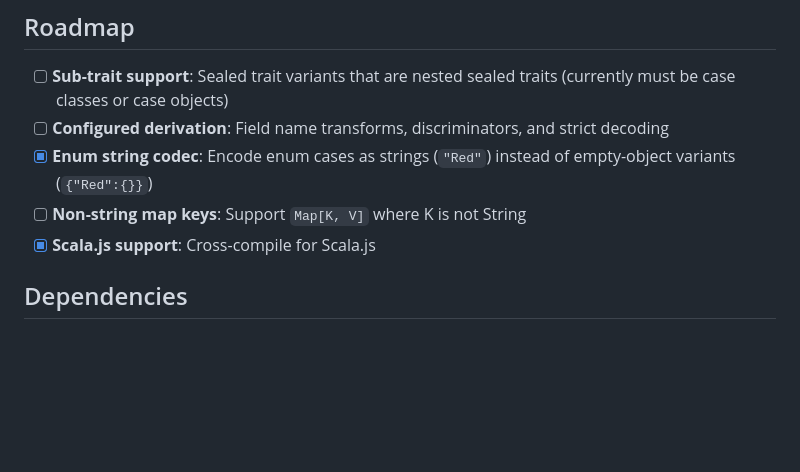
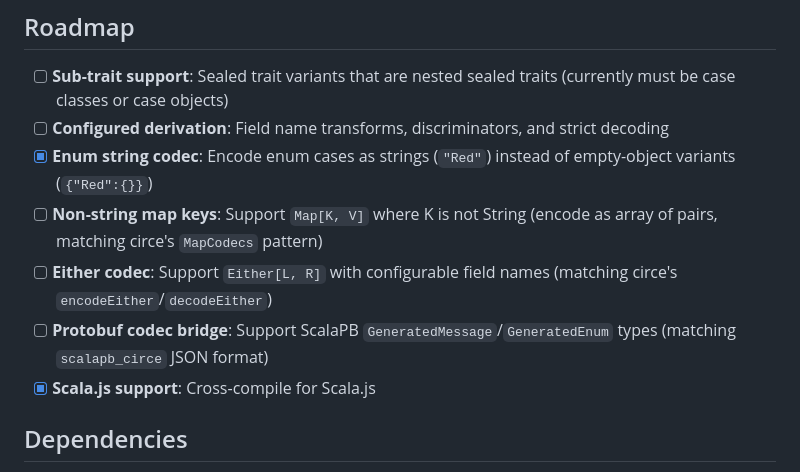
Before and after one commit to nguyenyou/circe-sanely-auto, a Markdown page: sanely-jsoniter/README.md, the part around the change. GitHub-like rendering; blank space fills up the shorter version.

Commit message:
docs: add Either and Protobuf codec items to sanely-jsoniter roadmap
Co-Authored-By: Claude Opus 4.6 <noreply@anthropic.com>

```diff
--- a/sanely-jsoniter/README.md
+++ b/sanely-jsoniter/README.md
@@ -165,7 +165,9 @@ That's it. The JSON on the wire is identical, so no client changes are needed.
 - [ ] **Sub-trait support**: Sealed trait variants that are nested sealed traits (currently must be case classes or case objects)
 - [ ] **Configured derivation**: Field name transforms, discriminators, and strict decoding
 - [x] **Enum string codec**: Encode enum cases as strings (`"Red"`) instead of empty-object variants (`{"Red":{}}`)
-- [ ] **Non-string map keys**: Support `Map[K, V]` where K is not String
+- [ ] **Non-string map keys**: Support `Map[K, V]` where K is not String (encode as array of pairs, matching circe's `MapCodecs` pattern)
+- [ ] **Either codec**: Support `Either[L, R]` with configurable field names (matching circe's `encodeEither`/`decodeEither`)
+- [ ] **Protobuf codec bridge**: Support ScalaPB `GeneratedMessage`/`GeneratedEnum` types (matching `scalapb_circe` JSON format)
 - [x] **Scala.js support**: Cross-compile for Scala.js
 
 ## Dependencies
```
